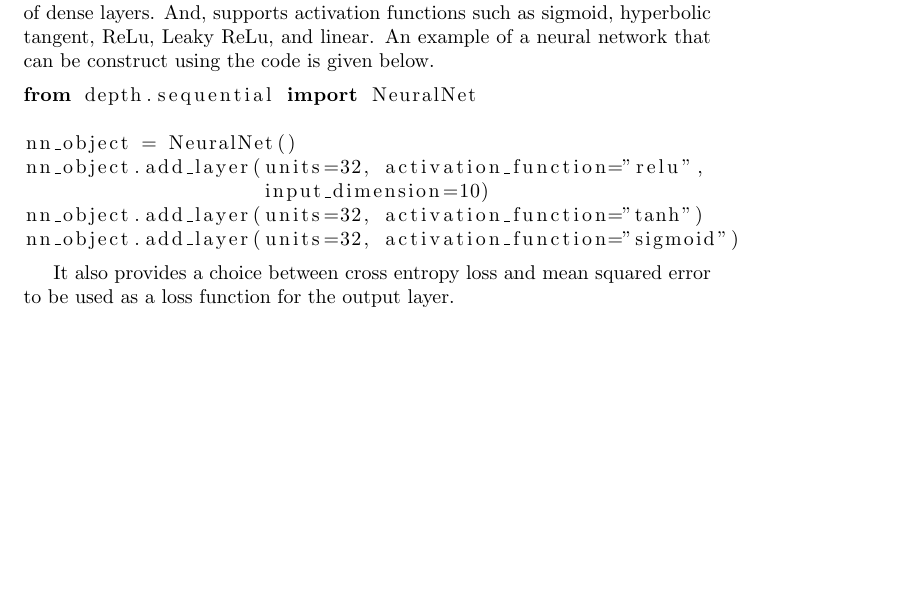
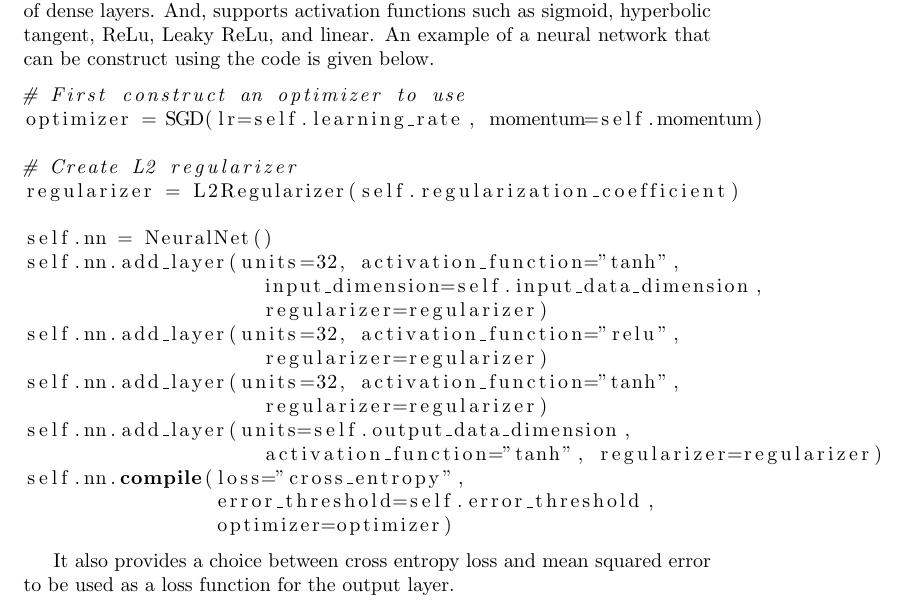
Before and after one commit to diwasblack/deep_learning, a LaTeX problem sheet (assignment_1/report/report.tex): part of page 2 of 7, cut so that both start at the same text, the shorter picture padded with empty space. Compiled offline with pdfLaTeX.

Commit message:
Updated NN code for report.tex

```diff
--- a/assignment_1/report/report.tex
+++ b/assignment_1/report/report.tex
@@ -23,13 +23,25 @@ ReLu, Leaky ReLu, and linear. An example of a neural network that can be constru
 using the code is given below.
 
 \begin{lstlisting}[language=python]
-from depth.sequential import NeuralNet
+# First construct an optimizer to use
+optimizer = SGD(lr=self.learning_rate, momentum=self.momentum)
 
-nn_object = NeuralNet()
-nn_object.add_layer(units=32, activation_function="relu",
-                    input_dimension=10)
-nn_object.add_layer(units=32, activation_function="tanh")
-nn_object.add_layer(units=32, activation_function="sigmoid")
+# Create L2 regularizer
+regularizer = L2Regularizer(self.regularization_coefficient)
+
+self.nn = NeuralNet()
+self.nn.add_layer(units=32, activation_function="tanh",
+                    input_dimension=self.input_data_dimension,
+                    regularizer=regularizer)
+self.nn.add_layer(units=32, activation_function="relu",
+                    regularizer=regularizer)
+self.nn.add_layer(units=32, activation_function="tanh",
+                    regularizer=regularizer)
+self.nn.add_layer(units=self.output_data_dimension,
+                    activation_function="tanh", regularizer=regularizer)
+self.nn.compile(loss="cross_entropy",
+                error_threshold=self.error_threshold,
+                optimizer=optimizer)
 \end{lstlisting}
 
 It also provides a choice between cross entropy loss and mean squared
```
Also changed, not shown: assignment_1/report/report.tex (1 more changed lines).
